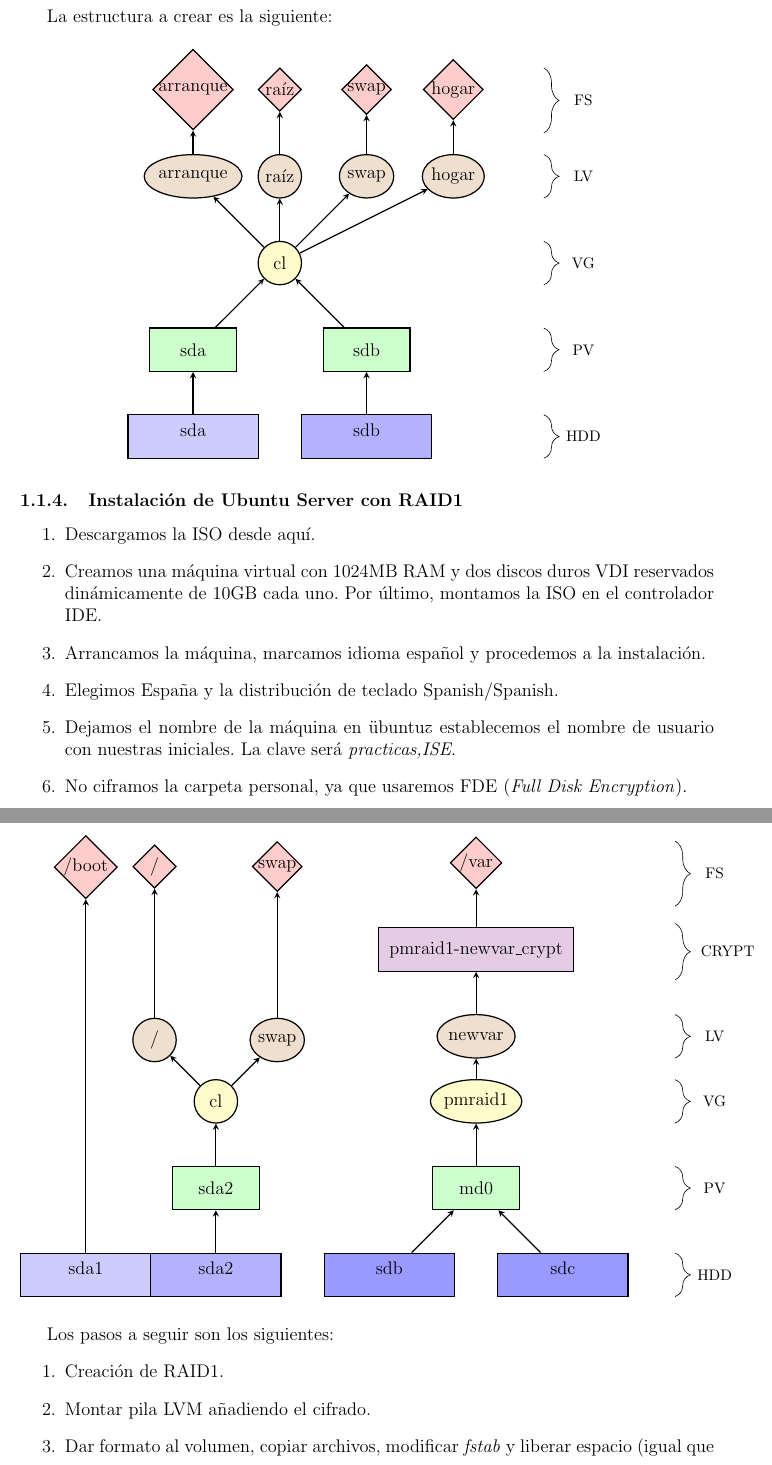
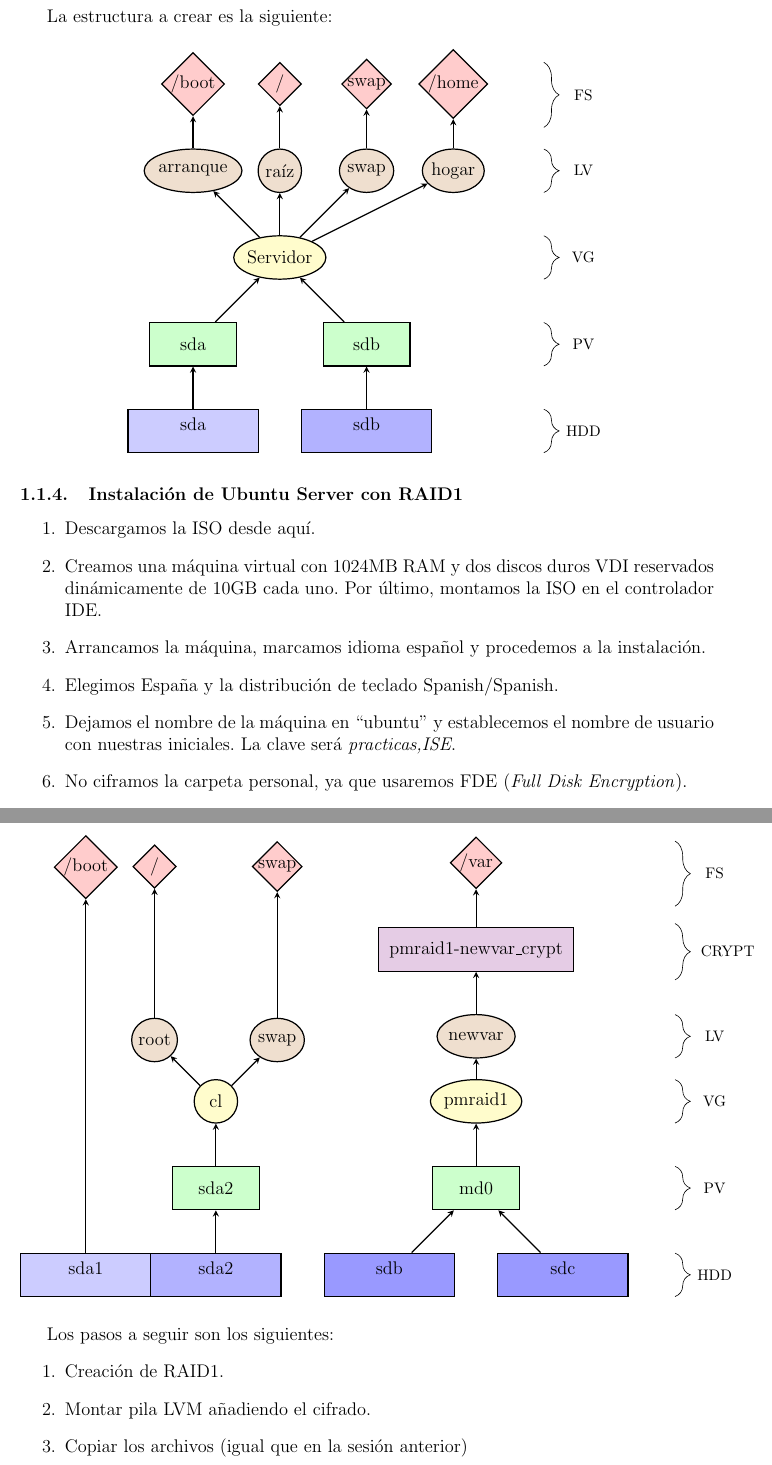
Before and after one commit to csp33/ISE1920, a LaTeX document (Prácticas/Guión prácticas.tex): two parts of pages 8 and 15 of 23, joined at a grey line, cut so that both start at the same text. Compiled offline with pdfLaTeX.

Commit message:
Fixed some typos.

```diff
--- a/Prácticas/Guión prácticas.tex
+++ b/Prácticas/Guión prácticas.tex
@@ -205,7 +205,7 @@ La estructura a crear es la siguiente:
 
 		% VGs
 		\coordinate (CENTER) at ($(sdapv)!0.5!(sdbpv)$);
-		\node[ellipse,above of=CENTER, inner sep=0pt, draw=black, thick, text centered, minimum size = 1cm,fill=yellow!20] (cl) {cl};
+		\node[ellipse,above of=CENTER, inner sep=0pt, draw=black, thick, text centered, minimum size = 1cm,fill=yellow!20] (cl) {Servidor};
 
 		% LVs
 		\node[ellipse,above of=cl, inner sep=0pt, draw=black, thick, text centered, minimum size = 1cm,fill=brown!25] (raizlv) {raíz};
@@ -220,11 +220,11 @@ La estructura a crear es la siguiente:
 		% FS
 		\node[diamond, above of=swaplv,inner sep=0pt, draw=black, thick, text centered, minimum size = 1cm,fill=red!20] (swapfs) {swap};
 
-		\node[diamond, above of=raizlv,inner sep=0pt, draw=black, thick, text centered, minimum size = 1cm,fill=red!20] (raizfs) {raíz};
+		\node[diamond, above of=raizlv,inner sep=0pt, draw=black, thick, text centered, minimum size = 1cm,fill=red!20] (raizfs) {/};
 
-		\node[diamond, above of=arranquelv,inner sep=0pt, draw=black, thick, text centered, minimum size = 1cm,fill=red!20] (arranquefs) {arranque};
+		\node[diamond, above of=arranquelv,inner sep=0pt, draw=black, thick, text centered, minimum size = 1cm,fill=red!20] (arranquefs) {/boot};
 
-		\node[diamond, above of=hogarlv,inner sep=0pt, draw=black, thick, text centered, minimum size = 1cm,fill=red!20] (hogarfs) {hogar};
+		\node[diamond, above of=hogarlv,inner sep=0pt, draw=black, thick, text centered, minimum size = 1cm,fill=red!20] (hogarfs) {/home};
 
 		% Curly braces
 		\draw [decorate,decoration={brace,amplitude=10pt, raise=2.5pt, mirror}]	(8.5,0) -- (8.5,1) node [black,midway,xshift=1cm] {\footnotesize HDD};
@@ -262,7 +262,7 @@ La estructura a crear es la siguiente:
   \item Creamos una máquina virtual con 1024MB RAM y dos discos duros VDI reservados dinámicamente de 10GB cada uno. Por último, montamos la ISO en el controlador IDE.
   \item  Arrancamos la máquina, marcamos idioma español y procedemos a la instalación.
   \item Elegimos España y la distribución de teclado Spanish/Spanish.
-	\item Dejamos el nombre de la máquina en "ubuntu" y establecemos el nombre de usuario con nuestras iniciales. La clave será \textit{practicas,ISE}.
+	\item Dejamos el nombre de la máquina en ``ubuntu'' y establecemos el nombre de usuario con nuestras iniciales. La clave será \textit{practicas,ISE}.
 	\item No ciframos la carpeta personal, ya que usaremos FDE (\textit{Full Disk Encryption}).
 	\item Aceptamos la zona horaria propuesta.
 	\item Elegimos particionado manual.
@@ -621,7 +621,7 @@ Deberemos partir de una instalación fresca de CentOS (restauramos la instantán
 		\node[ellipse,above of=md0, inner sep=0pt, draw=black, thick, text centered, minimum size = 1cm,fill=yellow!20] (pmraid1) {pmraid1};
 
 		% LVs
-		\node[ellipse,above left of=cl, inner sep=0pt, draw=black, thick, text centered, minimum size = 1cm,fill=brown!25] (/lv) {/};
+		\node[ellipse,above left of=cl, inner sep=0pt, draw=black, thick, text centered, minimum size = 1cm,fill=brown!25] (/lv) {root};
 
 		\node[ellipse,above right of=cl, inner sep=0pt, draw=black, thick, text centered, minimum size = 1cm,fill=brown!25] (swaplv) {swap};
 
@@ -678,7 +678,7 @@ Los pasos a seguir son los siguientes:
 \begin{enumerate}
 	\item Creación de RAID1.
 	\item Montar pila LVM añadiendo el cifrado.
-	\item Dar formato al volumen, copiar archivos, modificar \textit{fstab} y liberar espacio (igual que en la sesión anterior)
+	\item Copiar los archivos (igual que en la sesión anterior)
 \end{enumerate}
 
 \paragraph{Creación de RAID1}
```
Also changed, not shown: Prácticas/Guión prácticas.pdf, Prácticas/Guión prácticas.tex (12 more changed lines).
